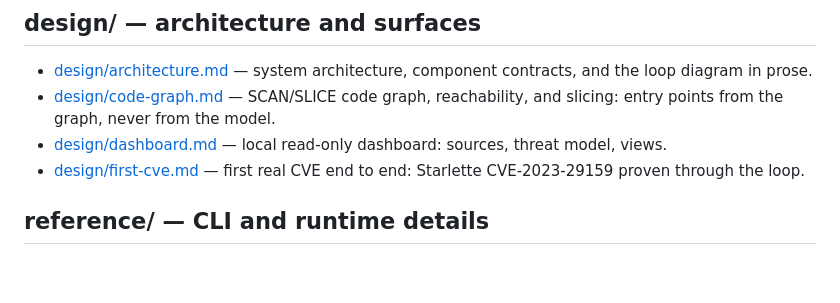
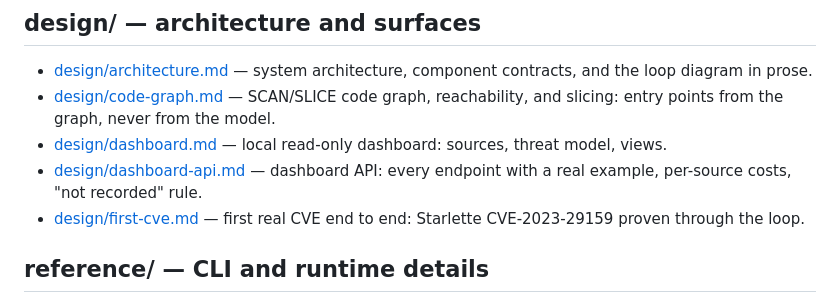
Before and after one commit to Diego-do-na/Exhibit-A, a Markdown page: docs/README.md, the part around the change. Rendered like a GitHub page; blank space fills up the shorter version.

```diff
--- a/docs/README.md
+++ b/docs/README.md
@@ -57,6 +57,7 @@ One line per document. Paths are relative to the repository root.
 - [design/architecture.md](design/architecture.md) — system architecture, component contracts, and the loop diagram in prose.
 - [design/code-graph.md](design/code-graph.md) — SCAN/SLICE code graph, reachability, and slicing: entry points from the graph, never from the model.
 - [design/dashboard.md](design/dashboard.md) — local read-only dashboard: sources, threat model, views.
+- [design/dashboard-api.md](design/dashboard-api.md) — dashboard API: every endpoint with a real example, per-source costs, "not recorded" rule.
 - [design/first-cve.md](design/first-cve.md) — first real CVE end to end: Starlette CVE-2023-29159 proven through the loop.
 
 ## reference/ — CLI and runtime details
```
Also changed, not shown: docs/common.md (+1 -0 lines), docs/design/dashboard-api.md (added, +227 -0 lines).
